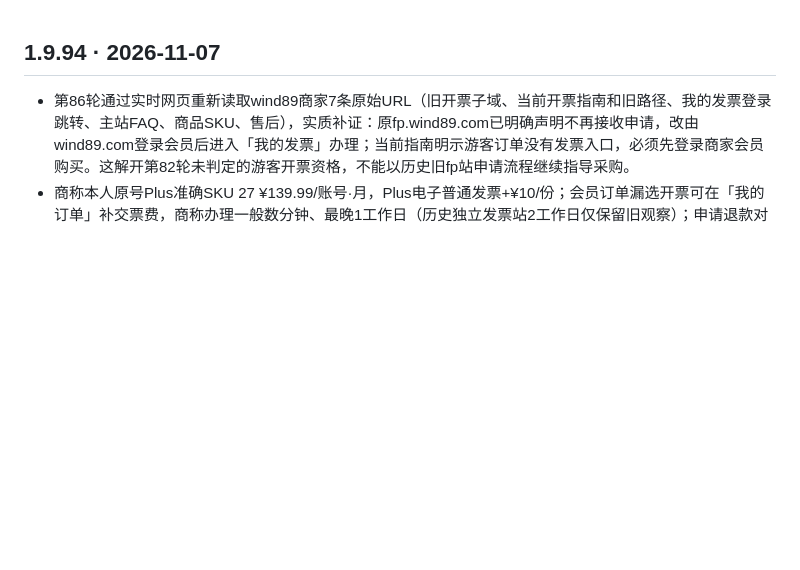
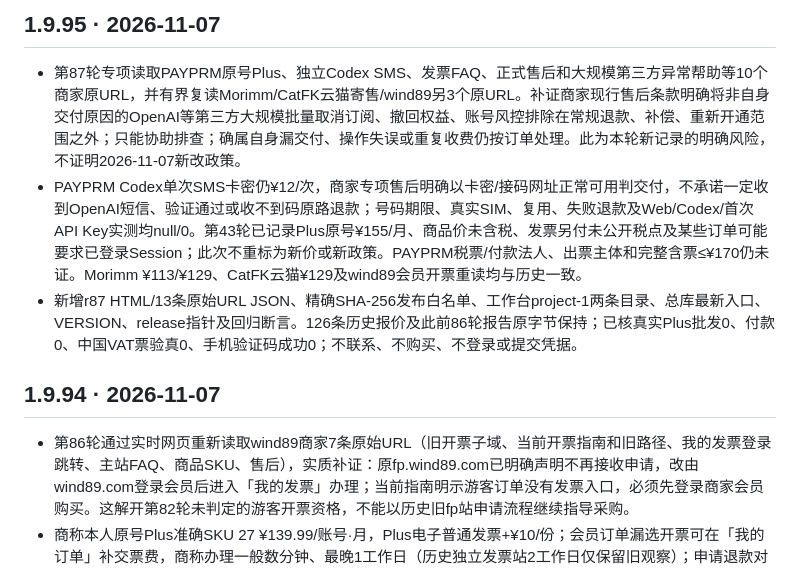
Before and after one commit to 1337816143/MyDotWork, a Markdown page: CHANGELOG.md, the part around the change. Drawn GitHub-style; blank space fills up the shorter version.

Commit message:
research(r87): PAYPRM large-scale incident and SMS delivery boundary — CHANGELOG.md

```diff
--- a/CHANGELOG.md
+++ b/CHANGELOG.md
@@ -1,3 +1,9 @@
+## 1.9.95 · 2026-11-07
+
+- 第87轮专项读取PAYPRM原号Plus、独立Codex SMS、发票FAQ、正式售后和大规模第三方异常帮助等10个商家原URL，并有界复读Morimm/CatFK云猫寄售/wind89另3个原URL。补证商家现行售后条款明确将非自身交付原因的OpenAI等第三方大规模批量取消订阅、撤回权益、账号风控排除在常规退款、补偿、重新开通范围之外；只能协助排查；确属自身漏交付、操作失误或重复收费仍按订单处理。此为本轮新记录的明确风险，不证明2026-11-07新改政策。
+- PAYPRM Codex单次SMS卡密仍¥12/次，商家专项售后明确以卡密/接码网址正常可用判交付，不承诺一定收到OpenAI短信、验证通过或收不到码原路退款；号码期限、真实SIM、复用、失败退款及Web/Codex/首次API Key实测均null/0。第43轮已记录Plus原号¥155/月、商品价未含税、发票另付未公开税点及某些订单可能要求已登录Session；此次不重标为新价或新政策。PAYPRM税票/付款法人、出票主体和完整含票≤¥170仍未证。Morimm ¥113/¥129、CatFK云猫¥129及wind89会员开票重读均与历史一致。
+- 新增r87 HTML/13条原始URL JSON、精确SHA-256发布白名单、工作台project-1两条目录、总库最新入口、VERSION、release指针及回归断言。126条历史报价及此前86轮报告原字节保持；已核真实Plus批发0、付款0、中国VAT票验真0、手机验证码成功0；不联系、不购买、不登录或提交凭据。
+
 ## 1.9.94 · 2026-11-07
 
 - 第86轮通过实时网页重新读取wind89商家7条原始URL（旧开票子域、当前开票指南和旧路径、我的发票登录跳转、主站FAQ、商品SKU、售后），实质补证：原fp.wind89.com已明确声明不再接收申请，改由wind89.com登录会员后进入「我的发票」办理；当前指南明示游客订单没有发票入口，必须先登录商家会员购买。这解开第82轮未判定的游客开票资格，不能以历史旧fp站申请流程继续指导采购。
```
